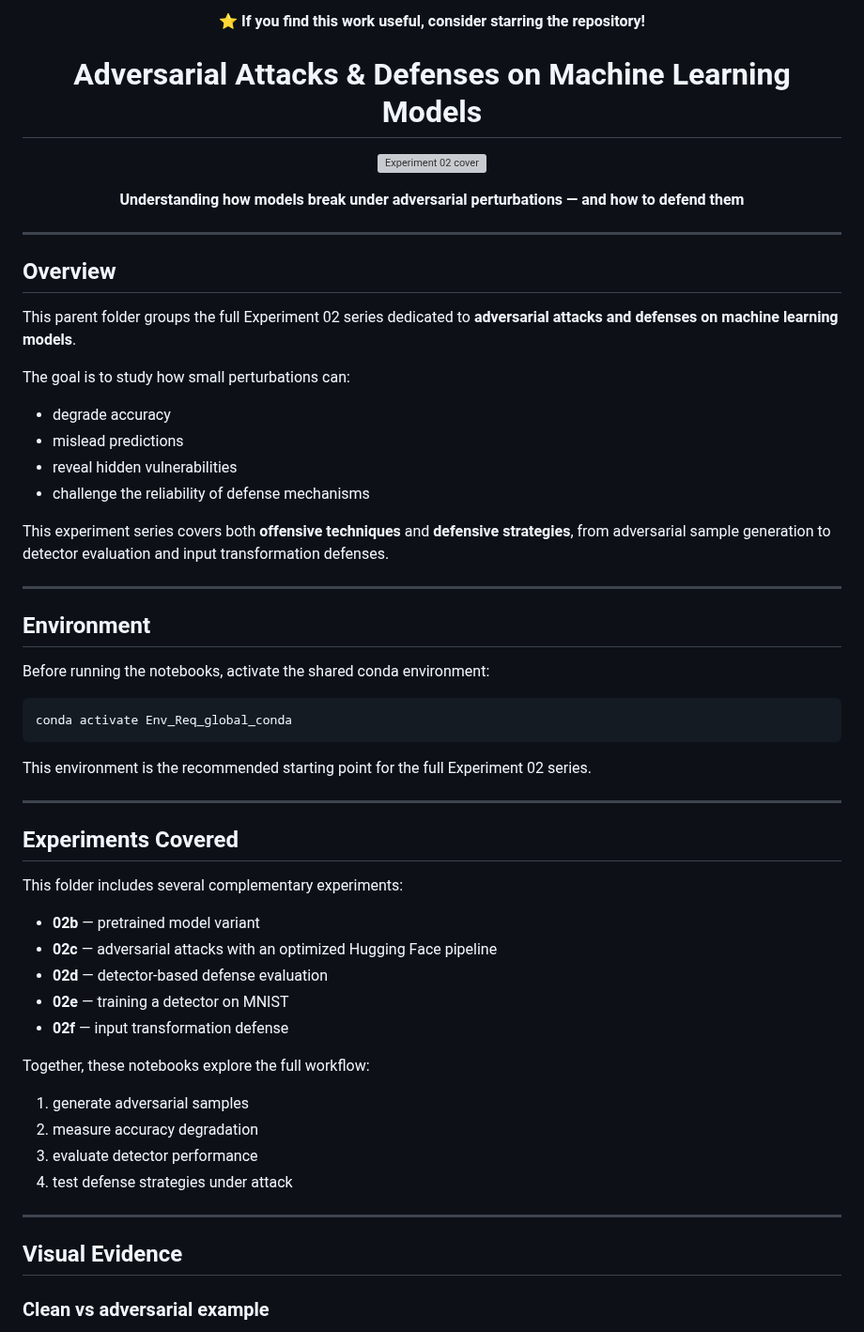
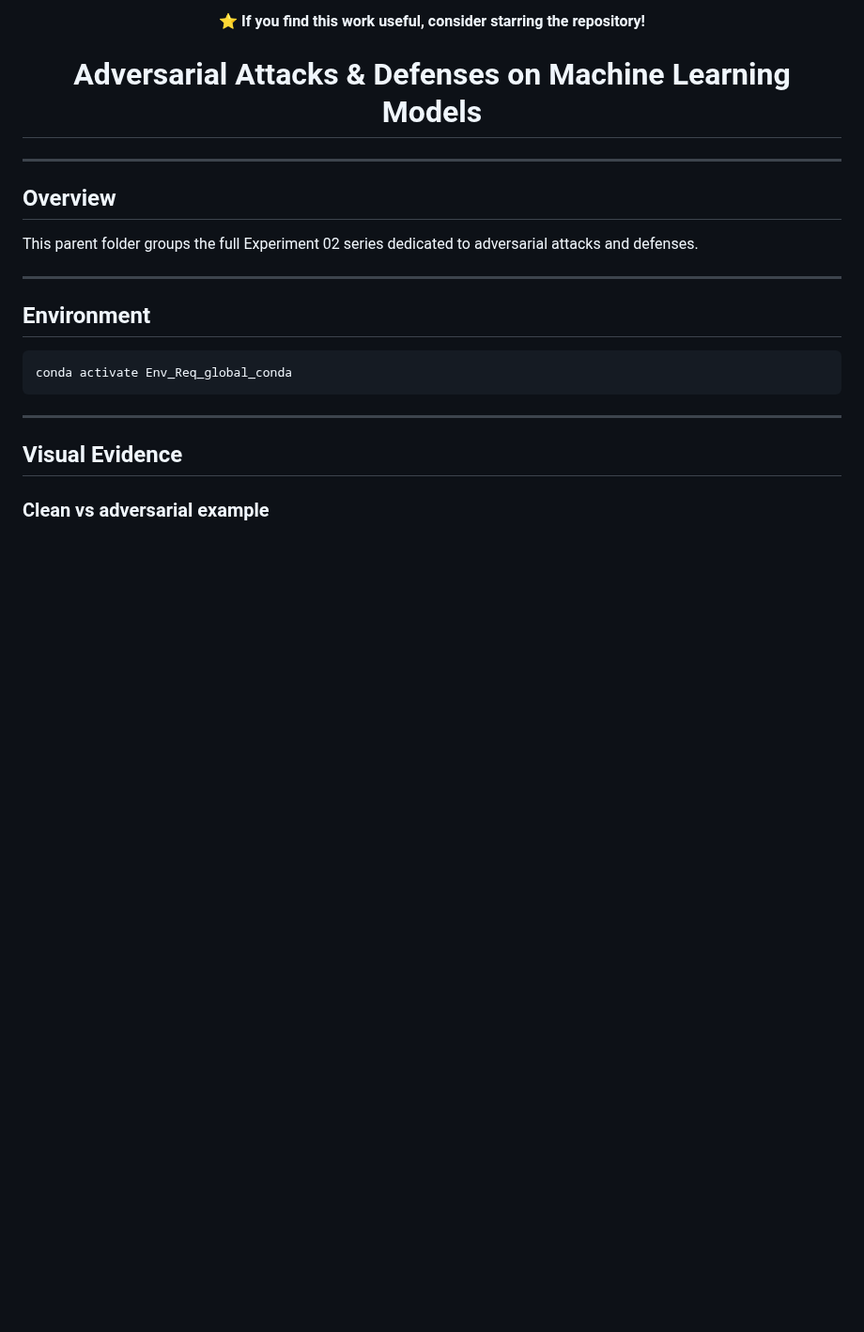
Before and after one commit to Alphabot42/AI-Security, a Markdown page: Experiment 02 Detecting and Defending Against Adversarial Attacks on Machine Learning Models/README.md, the part around one of its changes. Shown at 94% size. Rendered like a GitHub page; blank space fills up the shorter version; grey boxes are pictures that could not be loaded.

````diff
--- a/Experiment 02 Detecting and Defending Against Adversarial Attacks on Machine Learning Models/README.md
+++ b/Experiment 02 Detecting and Defending Against Adversarial Attacks on Machine Learning Models/README.md
@@ -4,59 +4,19 @@
 
 <h1 align="center">Adversarial Attacks & Defenses on Machine Learning Models</h1>
 
-<p align="center">
-  <img src="cover_experiment_02.png" alt="Experiment 02 cover" width="720">
-</p>
-
-<p align="center">
-  <b>Understanding how models break under adversarial perturbations — and how to defend them</b>
-</p>
-
 ---
 
 ## Overview
 
-This parent folder groups the full Experiment 02 series dedicated to **adversarial attacks and defenses on machine learning models**.
-
-The goal is to study how small perturbations can:
-
-- degrade accuracy
-- mislead predictions
-- reveal hidden vulnerabilities
-- challenge the reliability of defense mechanisms
-
-This experiment series covers both **offensive techniques** and **defensive strategies**, from adversarial sample generation to detector evaluation and input transformation defenses.
+This parent folder groups the full Experiment 02 series dedicated to adversarial attacks and defenses.
 
 ---
 
 ## Environment
 
-Before running the notebooks, activate the shared conda environment:
-
 ```bash
 conda activate Env_Req_global_conda
 ```
-
-This environment is the recommended starting point for the full Experiment 02 series.
-
----
-
-## Experiments Covered
-
-This folder includes several complementary experiments:
-
-- **02b** — pretrained model variant
-- **02c** — adversarial attacks with an optimized Hugging Face pipeline
-- **02d** — detector-based defense evaluation
-- **02e** — training a detector on MNIST
-- **02f** — input transformation defense
-
-Together, these notebooks explore the full workflow:
-
-1. generate adversarial samples
-2. measure accuracy degradation
-3. evaluate detector performance
-4. test defense strategies under attack
 
 ---
 
````
Also changed, not shown: other parts of Experiment 02 Detecting and Defending Against Adversarial Attacks on Machine Learning Models/README.md (+17 -29 lines), Experiment 02 Detecting and Defending Against Adversarial Attacks on Machine Learning Models/adv_training_improvement.png (added).
